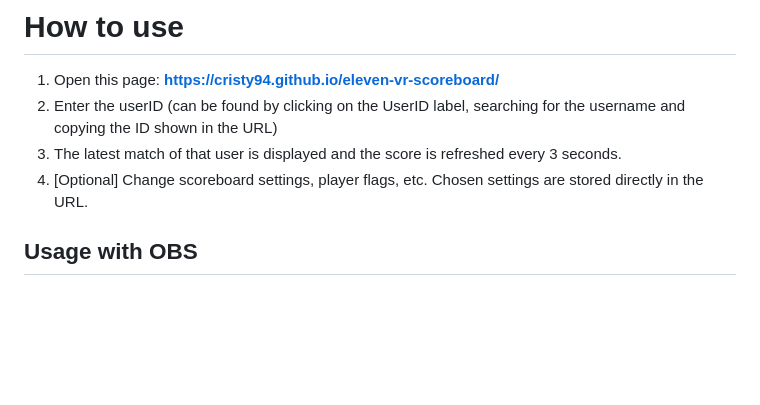
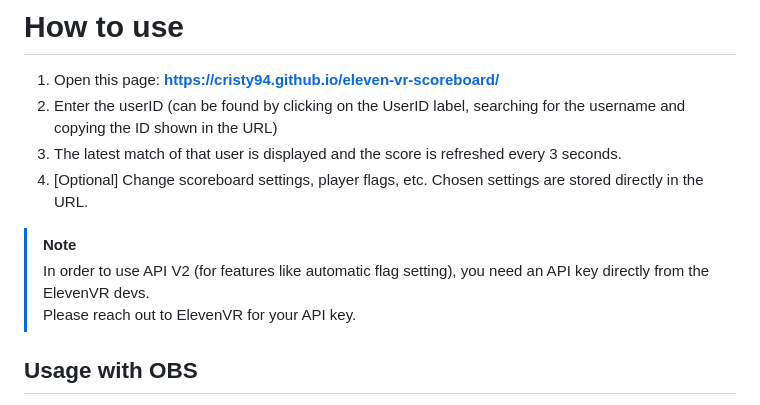
Before and after one commit to Cristy94/eleven-vr-scoreboard, a Markdown page: README.md, the part around the change. Rendered like a GitHub page; blank space fills up the shorter version.

Commit message:
Add note about API v2

```diff
--- a/README.md
+++ b/README.md
@@ -12,6 +12,10 @@ Live scoreboard for the [ElevenVR](https://www.elevenvr.net/) Table Tennis game,
 2. Enter the userID (can be found by clicking on the UserID label, searching for the username and copying the ID shown in the URL)
 3. The latest match of that user is displayed and the score is refreshed every 3 seconds.
 4. [Optional] Change scoreboard settings, player flags, etc. Chosen settings are stored directly in the URL.
+
+> [!NOTE]
+> In order to use API V2 (for features like automatic flag setting), you need an API key directly from the ElevenVR devs.
+> Please reach out to ElevenVR for your API key.
 
 ## Usage with OBS
 
```
